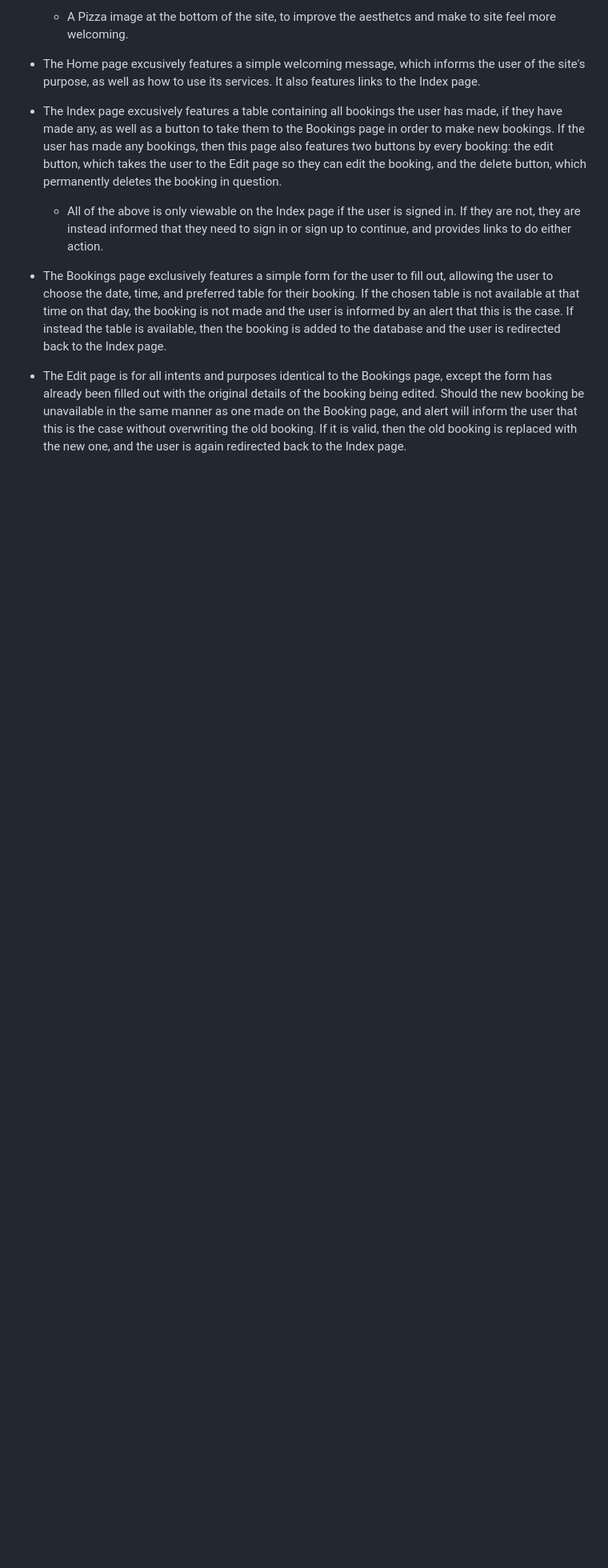
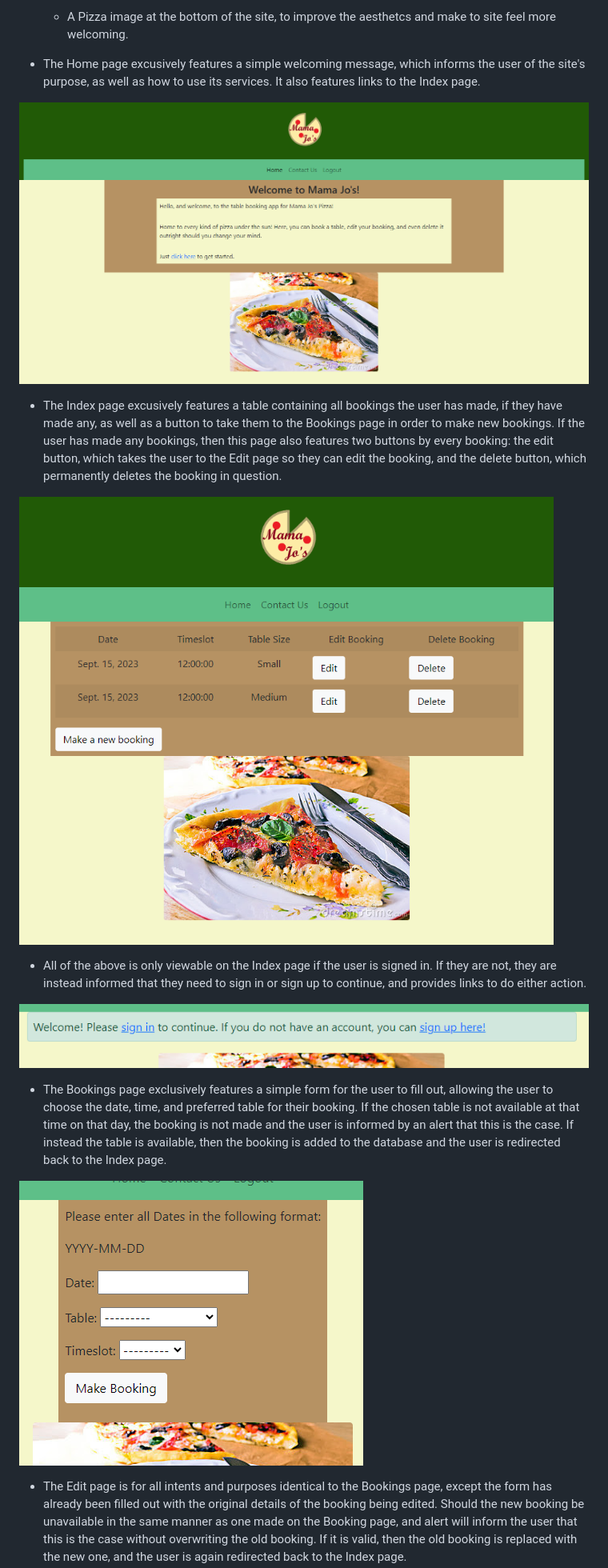
Before and after one commit to KeyWarden/Project-4-Restaurant-Booking-System, a Markdown page: README.md, the part around the change printed below. Shown: that part at 80% size. Rendered like a GitHub page; pictures changed too: Images/Readme/bookings_page.png (added), Images/Readme/home_page.png (added), Images/Readme/index_page_guest.png (added); blank space fills up the shorter version.

Commit message:
finish Readme and Testing docs

```diff
--- a/README.md
+++ b/README.md
@@ -105,11 +105,19 @@ The website is composed of five pages, two of which are accessible from the navi
 
 * The Home page excusively features a simple welcoming message, which informs the user of the site's purpose, as well as how to use its services. It also features links to the Index page.
 
+![Home Page](Images/Readme/home_page.png)
+
 * The Index page excusively features a table containing all bookings the user has made, if they have made any, as well as a button to take them to the Bookings page in order to make new bookings. If the user has made any bookings, then this page also features two buttons by every booking: the edit button, which takes the user to the Edit page so they can edit the booking, and the delete button, which permanently deletes the booking in question.
+
+![Index Page - signed in](Images/Readme/index_page_user.png)
 
   * All of the above is only viewable on the Index page if the user is signed in. If they are not, they are instead informed that they need to sign in or sign up to continue, and provides links to do either action.
 
+![Index Page - signed out](Images/Readme/index_page_guest.png)
+
 * The Bookings page exclusively features a simple form for the user to fill out, allowing the user to choose the date, time, and preferred table for their booking. If the chosen table is not available at that time on that day, the booking is not made and the user is informed by an alert that this is the case. If instead the table is available, then the booking is added to the database and the user is redirected back to the Index page.
+
+![Bookings Page](Images/Readme/bookings_page.png)
 
 * The Edit page is for all intents and purposes identical to the Bookings page, except the form has already been filled out with the original details of the booking being edited. Should the new booking be unavailable in the same manner as one made on the Booking page, and alert will inform the user that this is the case without overwriting the old booking. If it is valid, then the old booking is replaced with the new one, and the user is again redirected back to the Index page.
 
```
Also changed, not shown: other parts of README.md (+6 -22 lines), TESTING.md (+2 -0 lines), Images/Readme/contacts_page.png (added), Images/Readme/multi_size_site_mockup.png (added).
